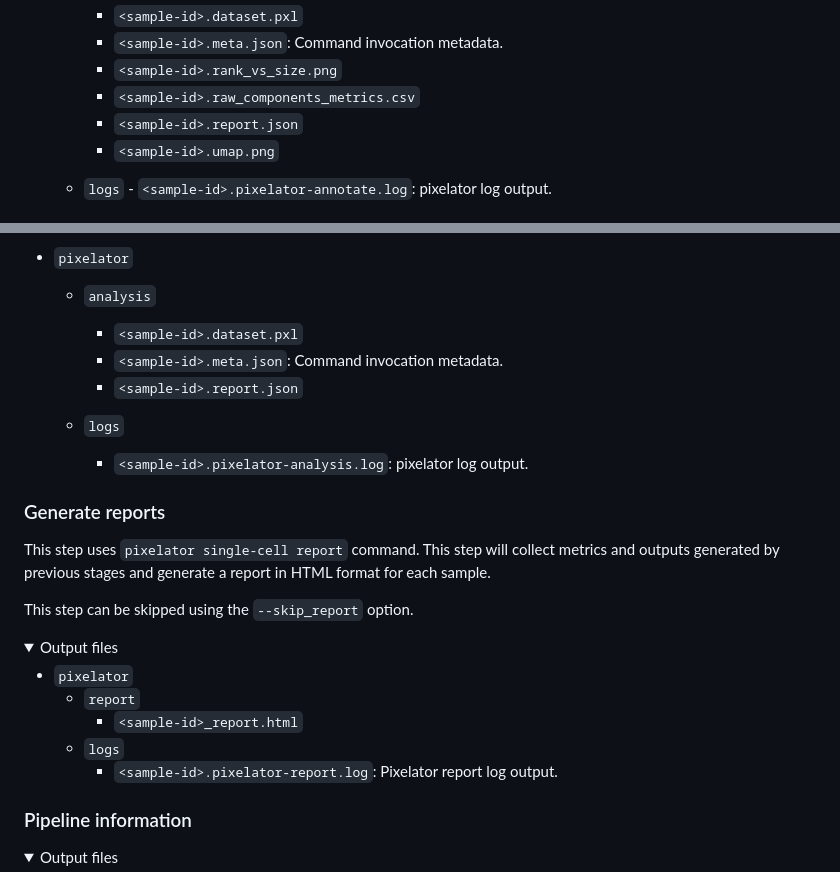
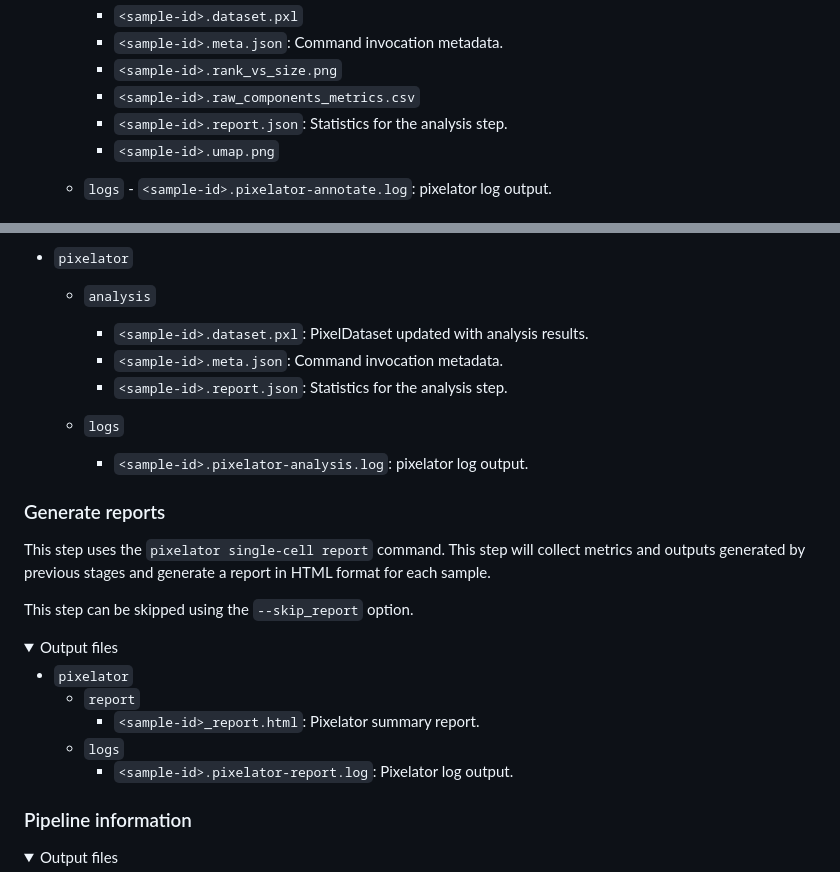
Before and after one commit to nf-core/pixelator, a Markdown page: docs/output.md, 2 parts joined by grey strips. Drawn GitHub-style; folded sections open.

Commit message:
docs: more output.md tweaks

```diff
--- a/docs/output.md
+++ b/docs/output.md
@@ -174,7 +174,7 @@ missing antibody will be filled with 0's.
     - `<sample-id>.meta.json`: Command invocation metadata.
     - `<sample-id>.rank_vs_size.png`
     - `<sample-id>.raw_components_metrics.csv`
-    - `<sample-id>.report.json`
+    - `<sample-id>.report.json`: Statistics for the analysis step.
     - `<sample-id>.umap.png`
 
   - `logs` - `<sample-id>.pixelator-annotate.log`: pixelator log output.
@@ -199,9 +199,9 @@ This step can be skipped using the `--skip_analysis` option.
 
   - `analysis`
 
-    - `<sample-id>.dataset.pxl`
+    - `<sample-id>.dataset.pxl`: PixelDataset updated with analysis results.
     - `<sample-id>.meta.json`: Command invocation metadata.
-    - `<sample-id>.report.json`
+    - `<sample-id>.report.json`: Statistics for the analysis step.
 
   - `logs`
     - `<sample-id>.pixelator-analysis.log`: pixelator log output.
@@ -210,7 +210,7 @@ This step can be skipped using the `--skip_analysis` option.
 
 ### Generate reports
 
-This step uses `pixelator single-cell report` command.
+This step uses the `pixelator single-cell report` command.
 This step will collect metrics and outputs generated by previous stages
 and generate a report in HTML format for each sample.
 
@@ -221,9 +221,9 @@ This step can be skipped using the `--skip_report` option.
 
 - `pixelator`
   - `report`
-    - `<sample-id>_report.html`
+    - `<sample-id>_report.html`: Pixelator summary report.
   - `logs`
-    - `<sample-id>.pixelator-report.log`: Pixelator report log output.
+    - `<sample-id>.pixelator-report.log`: Pixelator log output.
 
 </details>
 
```
